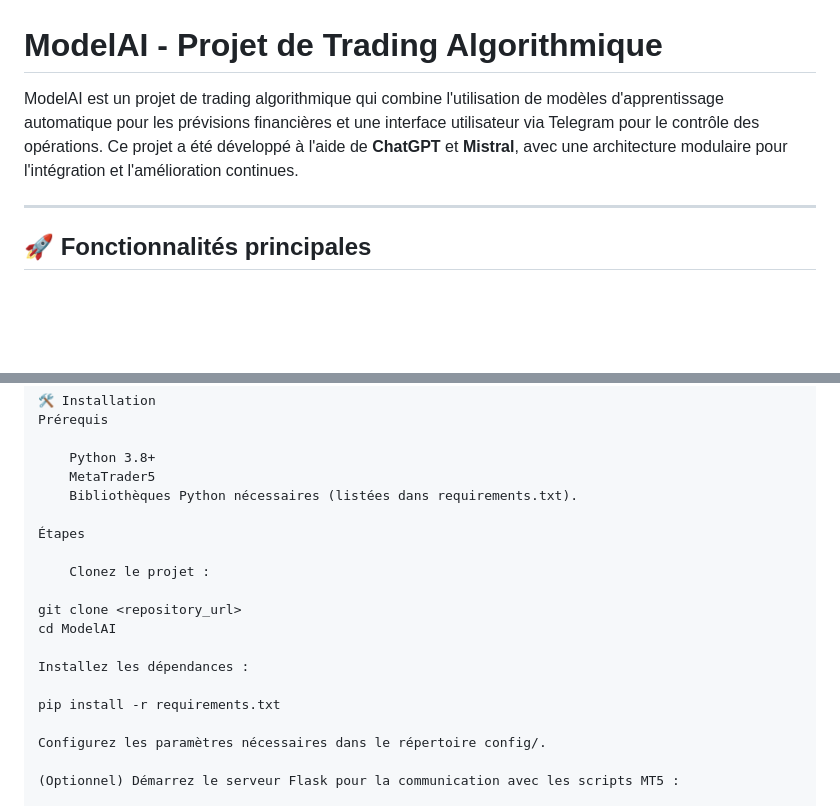
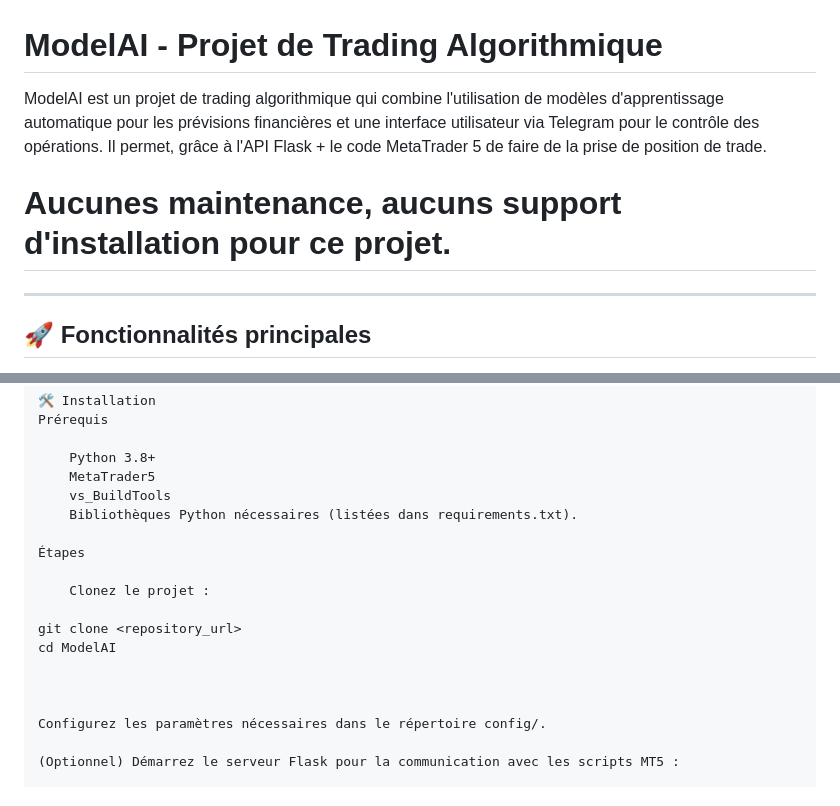
Before and after one commit to nowwScriptKK/Creator-Contr-ler-model-AI-for-MT5-trader, a Markdown page: README.md, 2 parts joined by grey strips. Rendered like a GitHub page; blank space fills up the shorter version.

```diff
--- a/README.md
+++ b/README.md
@@ -1,6 +1,8 @@
 # ModelAI - Projet de Trading Algorithmique
 
-ModelAI est un projet de trading algorithmique qui combine l'utilisation de modèles d'apprentissage automatique pour les prévisions financières et une interface utilisateur via Telegram pour le contrôle des opérations. Ce projet a été développé à l'aide de **ChatGPT** et **Mistral**, avec une architecture modulaire pour l'intégration et l'amélioration continues.
+ModelAI est un projet de trading algorithmique qui combine l'utilisation de modèles d'apprentissage automatique pour les prévisions financières et une interface utilisateur via Telegram pour le contrôle des opérations. Il permet, grâce à l'API Flask + le code MetaTrader 5 de faire de la prise de position de trade.
+
+# Aucunes maintenance, aucuns support d'installation pour ce projet.
 
 ---
 
@@ -36,6 +38,7 @@ Prérequis
 
     Python 3.8+
     MetaTrader5
+    vs_BuildTools
     Bibliothèques Python nécessaires (listées dans requirements.txt).
 
 Étapes
@@ -45,9 +48,7 @@ Prérequis
 git clone <repository_url>
 cd ModelAI
 
-Installez les dépendances :
 
-pip install -r requirements.txt
 
 Configurez les paramètres nécessaires dans le répertoire config/.
 
```
